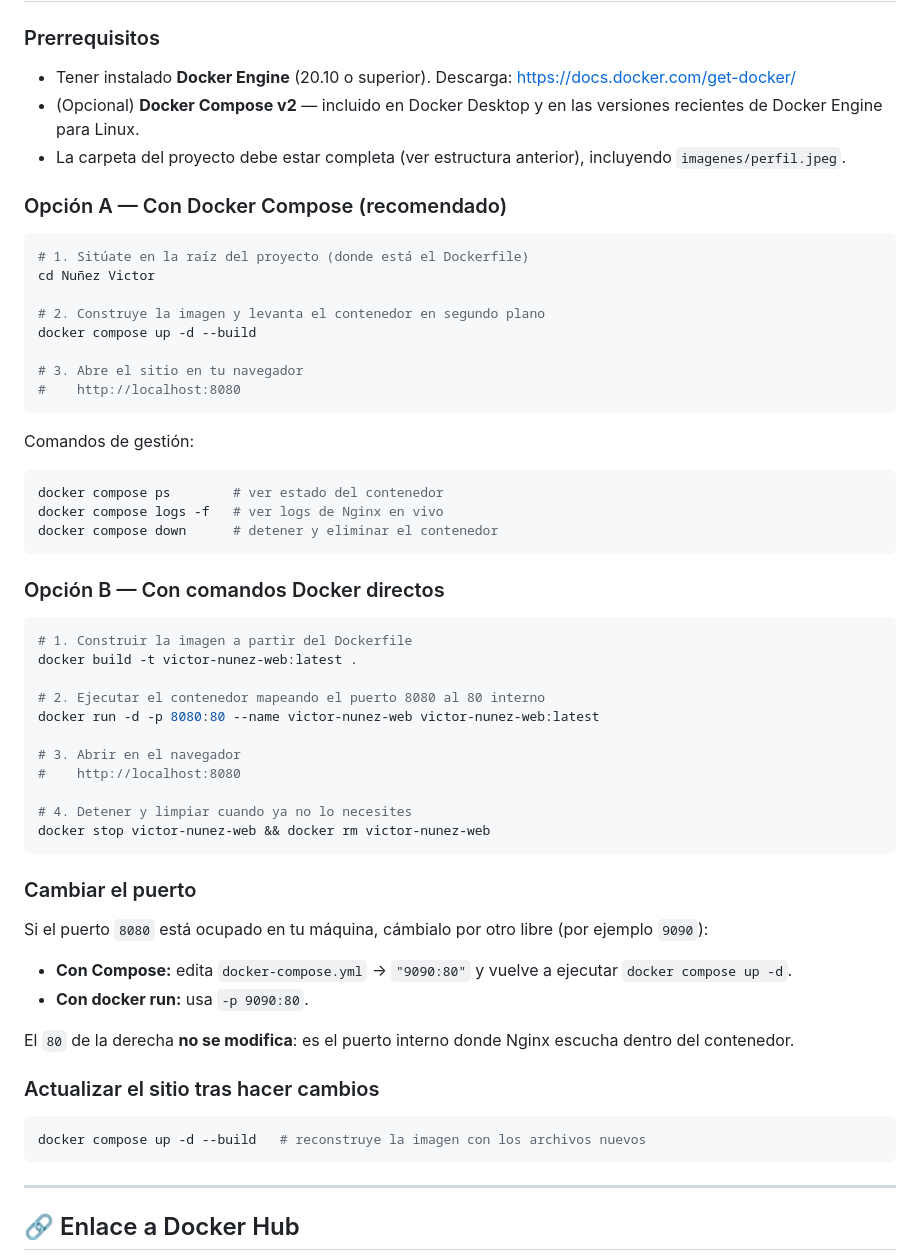
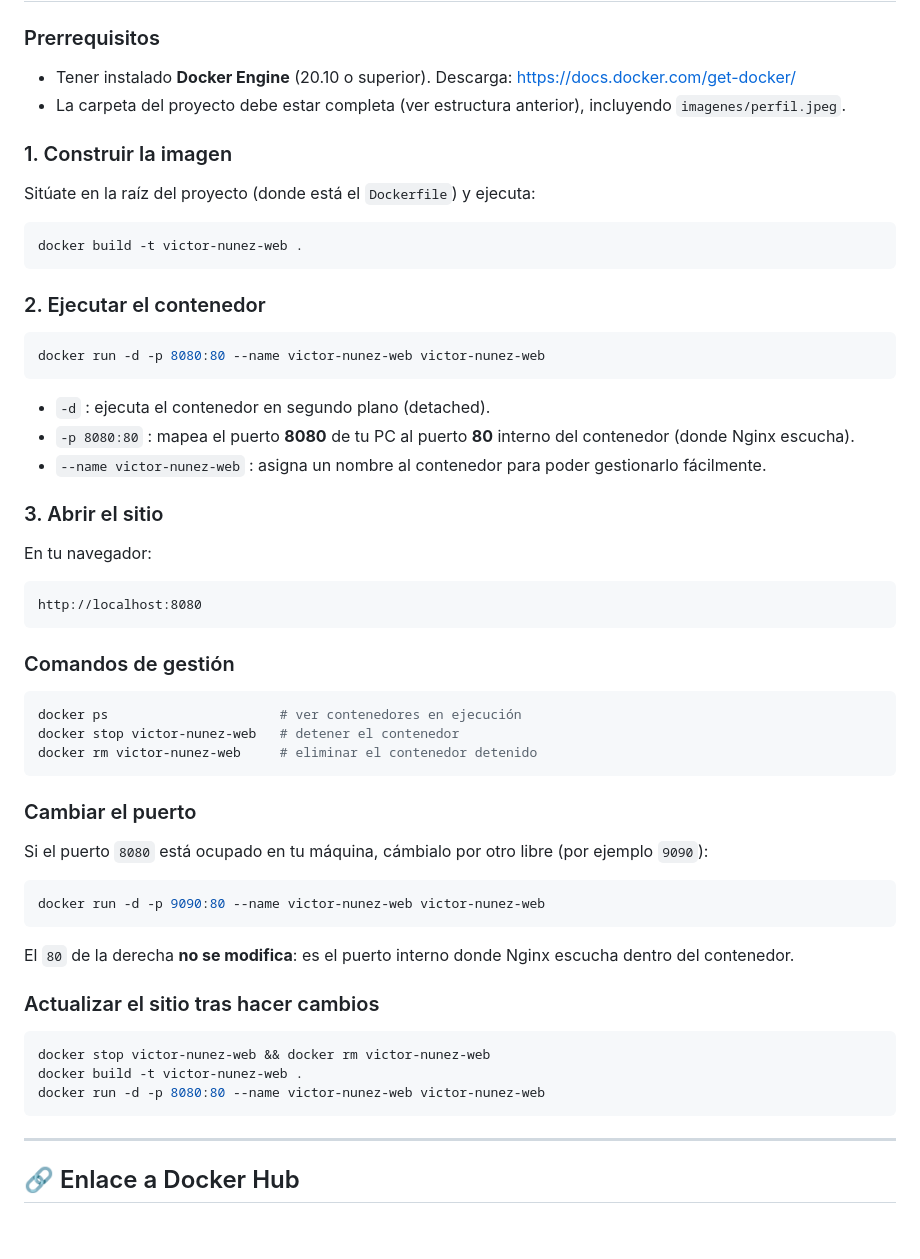
Before and after one commit to victornunez-13/Mi-perfil-profesional-Victor-Nu-ez, a Markdown page: README.md, the part around one of its changes. Drawn GitHub-style; blank space fills up the shorter version.

````diff
--- a/README.md
+++ b/README.md
@@ -58,46 +58,44 @@ victor-nunez-web/
 
 - Tener instalado **Docker Engine** (20.10 o superior).
   Descarga: <https://docs.docker.com/get-docker/>
-- (Opcional) **Docker Compose v2** — incluido en Docker Desktop y en las
-  versiones recientes de Docker Engine para Linux.
 - La carpeta del proyecto debe estar completa (ver estructura anterior),
   incluyendo `imagenes/perfil.jpeg`.
 
-### Opción A — Con Docker Compose (recomendado)
+
+### 1. Construir la imagen
+
+Sitúate en la raíz del proyecto (donde está el `Dockerfile`) y ejecuta:
 
 ```bash
-# 1. Sitúate en la raíz del proyecto (donde está el Dockerfile)
-cd Nuñez Victor
-
-# 2. Construye la imagen y levanta el contenedor en segundo plano
-docker compose up -d --build
-
-# 3. Abre el sitio en tu navegador
-#    http://localhost:8080
+docker build -t victor-nunez-web .
 ```
 
-Comandos de gestión:
+### 2. Ejecutar el contenedor
 
 ```bash
-docker compose ps        # ver estado del contenedor
-docker compose logs -f   # ver logs de Nginx en vivo
-docker compose down      # detener y eliminar el contenedor
+docker run -d -p 8080:80 --name victor-nunez-web victor-nunez-web
 ```
 
-### Opción B — Con comandos Docker directos
+- `-d` : ejecuta el contenedor en segundo plano (detached).
+- `-p 8080:80` : mapea el puerto **8080** de tu PC al puerto **80** interno
+  del contenedor (donde Nginx escucha).
+- `--name victor-nunez-web` : asigna un nombre al contenedor para poder
+  gestionarlo fácilmente.
+
+### 3. Abrir el sitio
+
+En tu navegador:
+
+```
+http://localhost:8080
+```
+
+### Comandos de gestión
 
 ```bash
-# 1. Construir la imagen a partir del Dockerfile
-docker build -t victor-nunez-web:latest .
-
-# 2. Ejecutar el contenedor mapeando el puerto 8080 al 80 interno
-docker run -d -p 8080:80 --name victor-nunez-web victor-nunez-web:latest
-
-# 3. Abrir en el navegador
-#    http://localhost:8080
-
-# 4. Detener y limpiar cuando ya no lo necesites
-docker stop victor-nunez-web && docker rm victor-nunez-web
+docker ps                      # ver contenedores en ejecución
+docker stop victor-nunez-web   # detener el contenedor
+docker rm victor-nunez-web     # eliminar el contenedor detenido
 ```
 
 ### Cambiar el puerto
@@ -105,9 +103,9 @@ docker stop victor-nunez-web && docker rm victor-nunez-web
 Si el puerto `8080` está ocupado en tu máquina, cámbialo por otro libre
 (por ejemplo `9090`):
 
-- **Con Compose:** edita `docker-compose.yml` → `"9090:80"` y vuelve a
-  ejecutar `docker compose up -d`.
-- **Con docker run:** usa `-p 9090:80`.
+```bash
+docker run -d -p 9090:80 --name victor-nunez-web victor-nunez-web
+```
 
 El `80` de la derecha **no se modifica**: es el puerto interno donde Nginx
 escucha dentro del contenedor.
@@ -115,7 +113,9 @@ escucha dentro del contenedor.
 ### Actualizar el sitio tras hacer cambios
 
 ```bash
-docker compose up -d --build   # reconstruye la imagen con los archivos nuevos
+docker stop victor-nunez-web && docker rm victor-nunez-web
+docker build -t victor-nunez-web .
+docker run -d -p 8080:80 --name victor-nunez-web victor-nunez-web
 ```
 
 ---
````
Also changed, not shown: other parts of README.md (+8 -6 lines).
